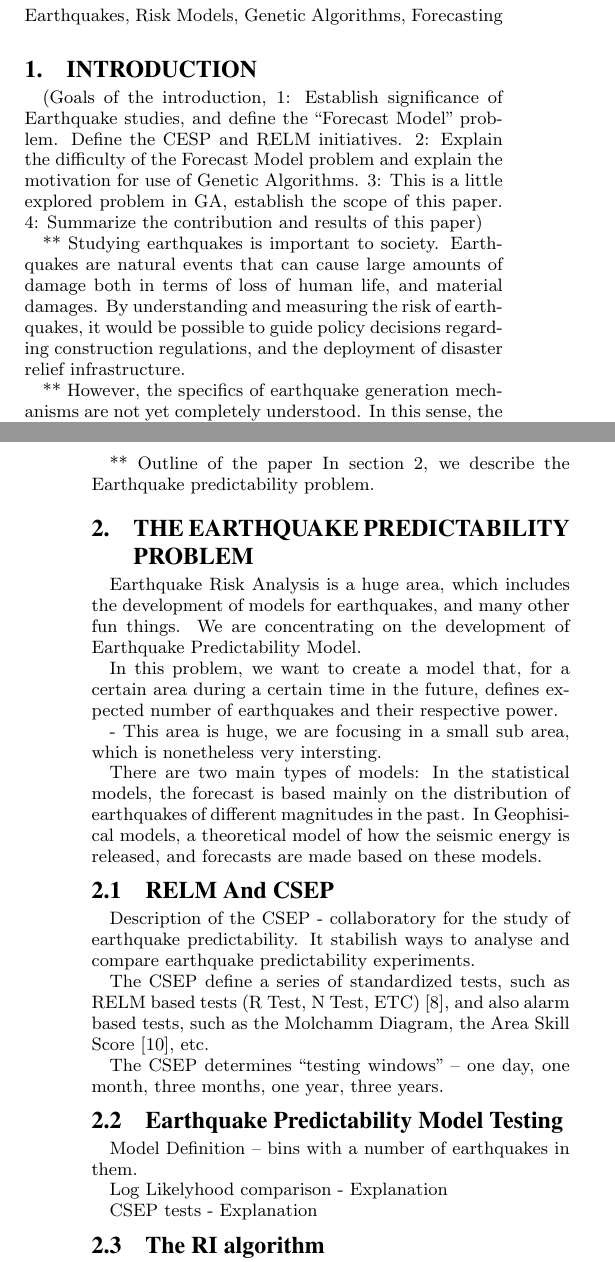
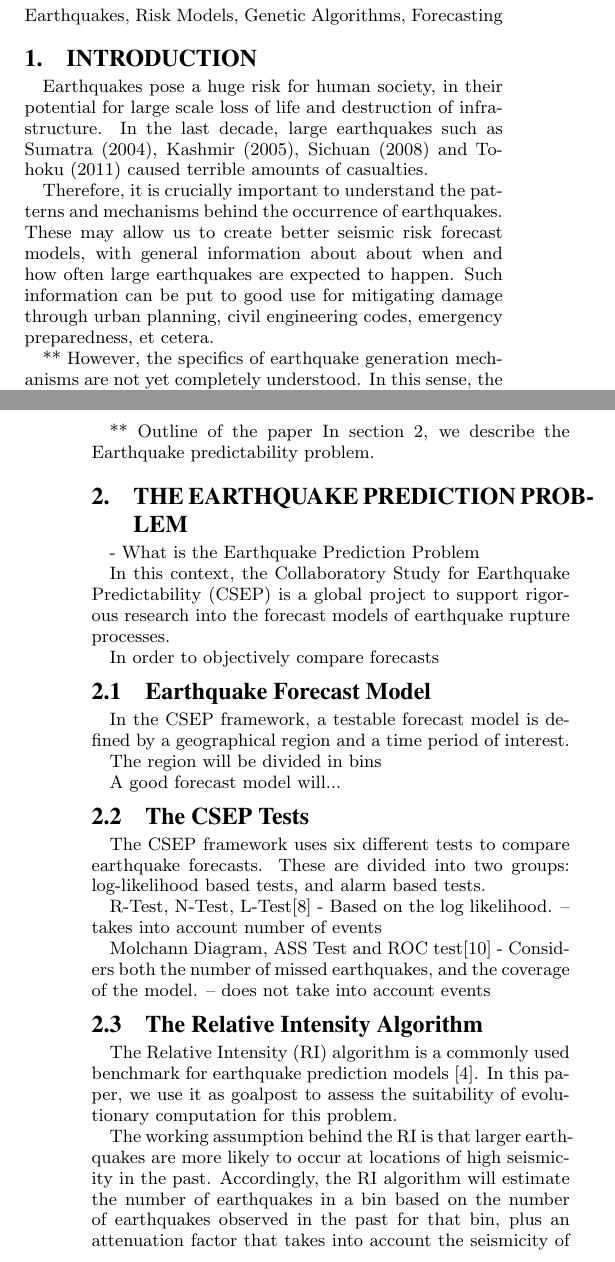
Before and after one commit to caranha/earthquake-models, a LaTeX paper (misc/GECCO/GECCO2014.tex): two parts of the columns of pages 1 and 2 of 4, joined at a grey line, cut so that both start at the same text. The pictures show the PDF file misc/GECCO/GECCO2014.pdf that the author committed with the source.

Commit message:
"Progress" on GECCO paper

```diff
--- a/misc/GECCO/GECCO2014.tex
+++ b/misc/GECCO/GECCO2014.tex
@@ -88,19 +88,26 @@ from the EC community.
 
 \section{Introduction}
 
-(Goals of the introduction, 1: Establish significance of Earthquake
-studies, and define the ``Forecast Model'' problem. Define the CESP
-and RELM initiatives. 2: Explain the difficulty of the Forecast Model
-problem and explain the motivation for use of Genetic Algorithms. 3:
-This is a little explored problem in GA, establish the scope of this
-paper. 4: Summarize the contribution and results of this paper)
+Earthquakes pose a huge risk for human society, in their potential for
+large scale loss of life and destruction of infra-structure. In the
+last decade, large earthquakes such as Sumatra (2004), Kashmir (2005),
+Sichuan (2008) and Tohoku (2011) caused terrible amounts of casualties.
 
-** Studying earthquakes is important to society. Earthquakes are
-natural events that can cause large amounts of damage both in terms of
-loss of human life, and material damages. By understanding and
-measuring the risk of earthquakes, it would be possible to guide
-policy decisions regarding construction regulations, and the
-deployment of disaster relief infrastructure.
+Therefore, it is crucially important to understand the patterns and
+mechanisms behind the occurrence of earthquakes. These may allow us to
+create better seismic risk forecast models, with general information
+about about when and how often large earthquakes are expected to
+happen. Such information can be put to good use for mitigating damage
+through urban planning, civil engineering codes, emergency
+preparedness, et cetera.
+
+%TODO:
+% - Outline of earthquake model research
+% - Prediction models
+% -- RELM and CESP
+
+% - GA contributions (a few in other
+
 
 ** However, the specifics of earthquake generation mechanisms are not
 yet completely understood. In this sense, the development of accurate
@@ -127,54 +138,73 @@ the RI model. Using Data from the JMA catalog between 2002 and 2010
 ** Outline of the paper
 In section 2, we describe the Earthquake predictability problem.
 
-\section{The Earthquake Predictability Problem}
 
-Earthquake Risk Analysis is a huge area, which includes the
-development of models for earthquakes, and many other fun things. We
-are concentrating on the development of Earthquake Predictability
-Model.
+%%%%%%%%%%%%%%%%%%%%%%%%%%%%%%%%%%%%%%%%%%%%%%%%%%%%%%%%%%%%%%%%%%%
+\section{The Earthquake Prediction Problem}
 
-In this problem, we want to create a model that, for a certain area
-during a certain time in the future, defines expected number of
-earthquakes and their respective power.
+- What is the Earthquake Prediction Problem
 
-   - This area is huge, we are focusing in a small sub area, which is
-   nonetheless very intersting.
+%% What is the CSEP
+In this context, the Collaboratory Study for Earthquake Predictability
+(CSEP) is a global project to support rigorous research into the
+forecast models of earthquake rupture processes.
 
-There are two main types of models: In the statistical models, the
-forecast is based mainly on the distribution of earthquakes of
-different magnitudes in the past. In Geophisical models, a theoretical
-model of how the seismic energy is released, and forecasts are made
-based on these models.
+%% What does it do
+
+%% Why it is important for us
+
+In order to objectively compare forecasts
+
+\subsection{Earthquake Forecast Model}
+
+In the CSEP framework, a testable forecast model is defined by a
+geographical region and a time period of interest.
+
+The region will be divided in bins
+
+
+
+
+A good forecast model will...
 
 %%% IMAGE HERE: A forecast model with the earthquakes in it.
 
-\subsection{RELM And CSEP}
+\subsection{The CSEP Tests}
 
-Description of the CSEP - collaboratory for the study of earthquake
-predictability.  It stabilish ways to analyse and compare earthquake
-predictability experiments.
+The CSEP framework uses six different tests to compare earthquake
+forecasts. These are divided into two groups: log-likelihood based
+tests, and alarm based tests.
 
-The CSEP define a series of standardized tests, such as RELM based
-tests (R Test, N Test, ETC)~\cite{Schorlemmer2007}, and also alarm
-based tests, such as the Molchamm Diagram, the Area Skill
-Score~\cite{Zechar2010}, etc.
 
-The CSEP determines ``testing windows'' -- one day, one month, three
-months, one year, three years.
 
-\subsection{Earthquake Predictability Model Testing}
+R-Test, N-Test, L-Test\cite{Schorlemmer2007} - Based on the log
+likelihood. -- takes into account number of events
 
-Model Definition -- bins with a number of earthquakes in them.
+Molchann Diagram, ASS Test and ROC test\cite{Zechar2010} - Considers both the
+number of missed earthquakes, and the coverage of the model. -- does not take into account events
 
-Log Likelyhood comparison - Explanation
+%% TODO: We are still having some problems defining exactly how many
+%% events are predicted, so we use the Molchan and ASS test in this paper
 
-CSEP tests - Explanation
+\subsection{The Relative Intensity Algorithm}
 
-\subsection{The RI algorithm}
+The Relative Intensity (RI) algorithm is a commonly used benchmark for
+earthquake prediction models~\cite{Nanjo2011}. In this paper, we use
+it as goalpost to assess the suitability of evolutionary computation
+for this problem.
 
-Outline of the RI Algorithm~\cite{Nanjo2011}, and how it is often used
-as a benchmark
+The working assumption behind the RI is that larger earthquakes are
+more likely to occur at locations of high seismicity in the
+past. Accordingly, the RI algorithm will estimate the number of
+earthquakes in a bin based on the number of earthquakes observed in
+the past for that bin, plus an attenuation factor that takes into
+account the seismicity of neighboring bins.
+
+For more details on the implementation of the RI, please see the paper
+by Nanjo~\cite{Nanjo2011}. In the experiments in this paper, we use
+the following parameters: $b = 0.8$ and $s = 5$.
+
+%%%%%%%%%%%%%%%%%%%%%%%%%%%%%%%%%%%%%%%%%%%%%%%%%%%%%%%%%%%%%
 
 
 \section{Evolutionary Computation for Earthquake Risk Analysis}
```
Also changed, not shown: misc/GECCO/GECCO2014.pdf, misc/GECCO/GECCO2014.tex (37 more changed lines).
